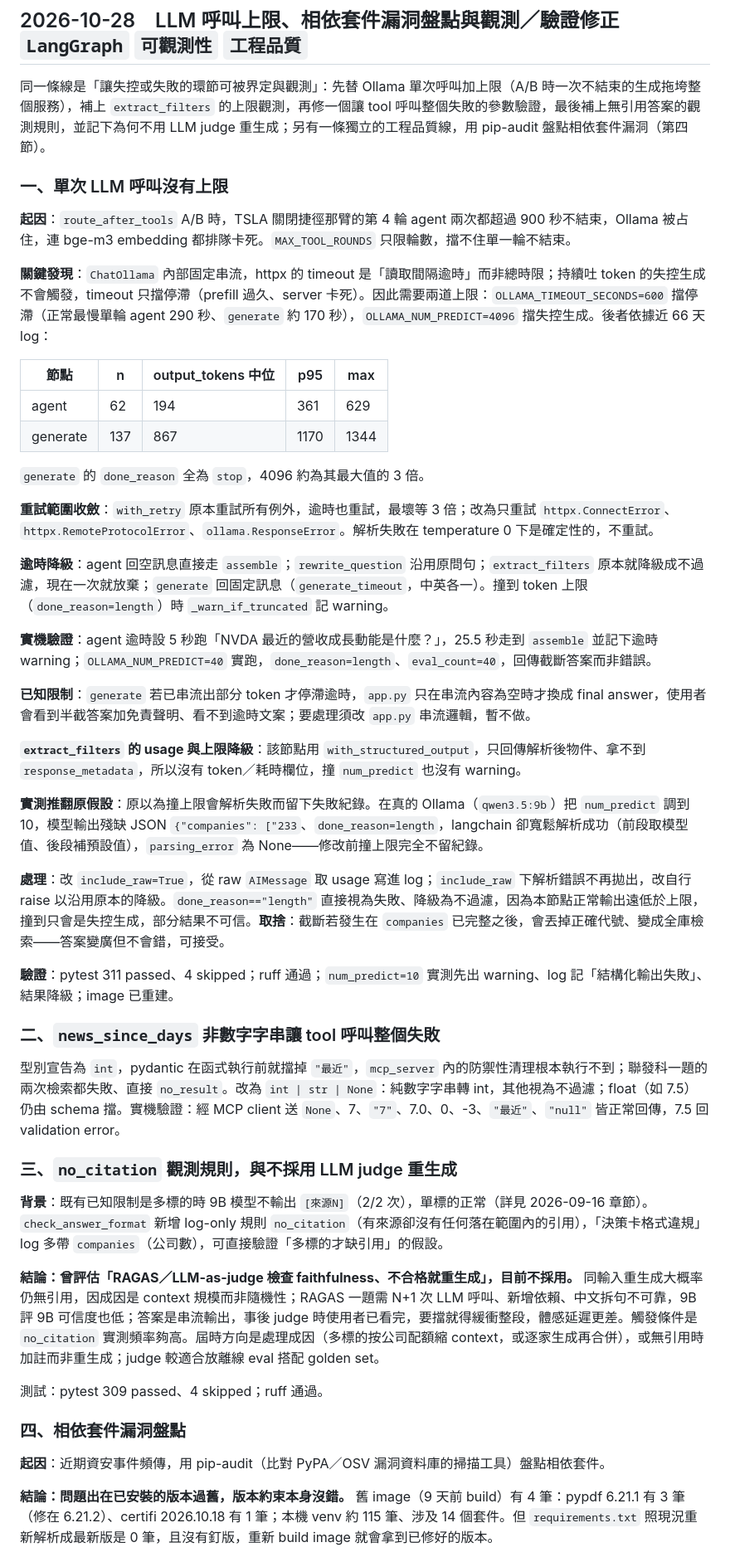
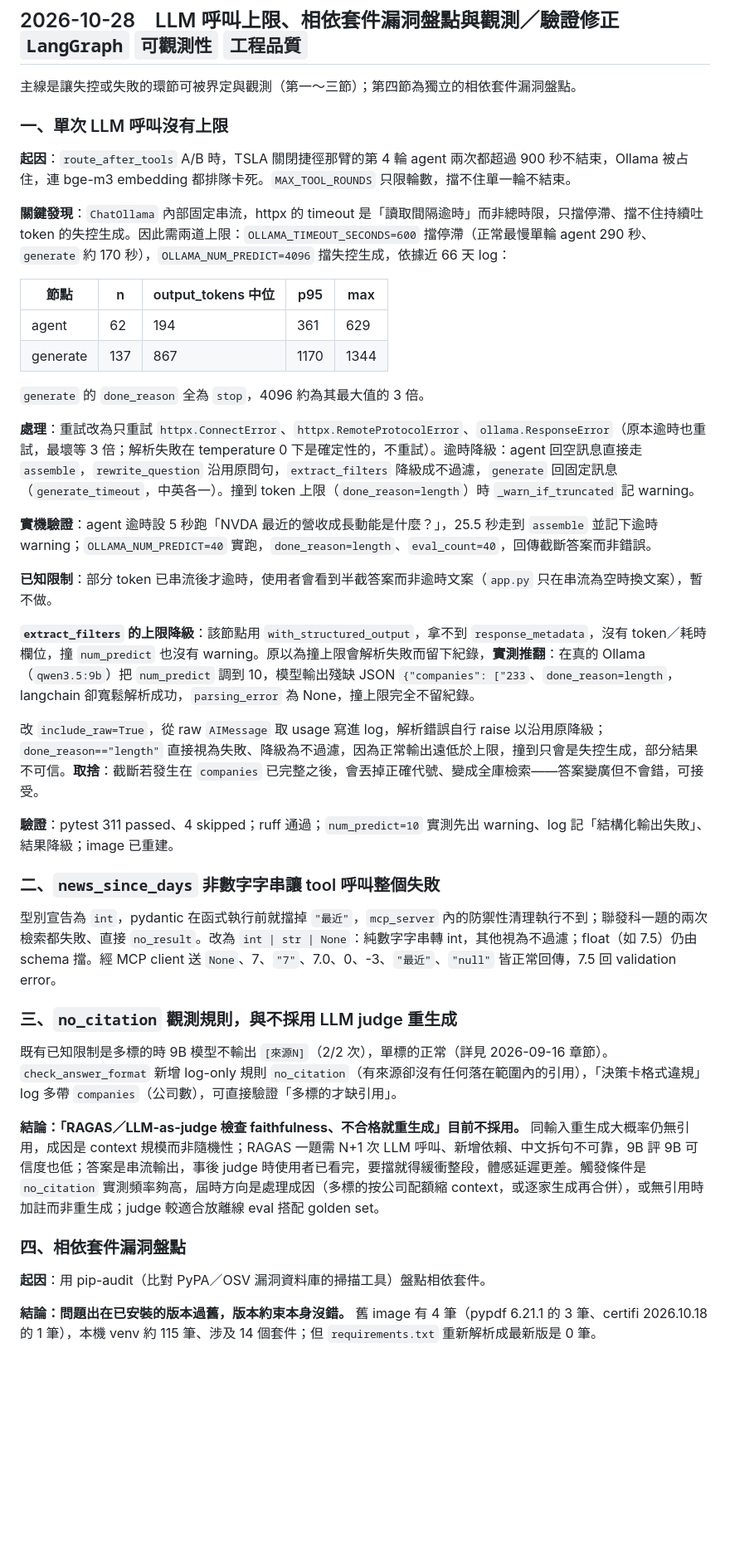
Before and after one commit to thelilywang/finance-ai-assistant, a Markdown page: docs/MAINTENANCE_LOG.md, the part around one of its changes. Shown at 83% size. Rendered like a GitHub page; blank space fills up the shorter version.

Commit message:
docs: trim 2026-10-28 maintenance log section

```diff
--- a/docs/MAINTENANCE_LOG.md
+++ b/docs/MAINTENANCE_LOG.md
@@ -672,13 +673,13 @@ EPS 題的答案混入不相關的 Penguin Solutions 財測，**根因**是檢
 
 ## 2026-10-28　LLM 呼叫上限、相依套件漏洞盤點與觀測／驗證修正　`LangGraph` `可觀測性` `工程品質`
 
-同一條線是「讓失控或失敗的環節可被界定與觀測」：先替 Ollama 單次呼叫加上限（A/B 時一次不結束的生成拖垮整個服務），補上 `extract_filters` 的上限觀測，再修一個讓 tool 呼叫整個失敗的參數驗證，最後補上無引用答案的觀測規則，並記下為何不用 LLM judge 重生成；另有一條獨立的工程品質線，用 pip-audit 盤點相依套件漏洞（第四節）。
+主線是讓失控或失敗的環節可被界定與觀測（第一～三節）；第四節為獨立的相依套件漏洞盤點。
 
 ### 一、單次 LLM 呼叫沒有上限
 
 **起因**：`route_after_tools` A/B 時，TSLA 關閉捷徑那臂的第 4 輪 agent 兩次都超過 900 秒不結束，Ollama 被占住，連 bge-m3 embedding 都排隊卡死。`MAX_TOOL_ROUNDS` 只限輪數，擋不住單一輪不結束。
 
-**關鍵發現**：`ChatOllama` 內部固定串流，httpx 的 timeout 是「讀取間隔逾時」而非總時限；持續吐 token 的失控生成不會觸發，timeout 只擋停滯（prefill 過久、server 卡死）。因此需要兩道上限：`OLLAMA_TIMEOUT_SECONDS=600` 擋停滯（正常最慢單輪 agent 290 秒、`generate` 約 170 秒），`OLLAMA_NUM_PREDICT=4096` 擋失控生成。後者依據近 66 天 log：
+**關鍵發現**：`ChatOllama` 內部固定串流，httpx 的 timeout 是「讀取間隔逾時」而非總時限，只擋停滯、擋不住持續吐 token 的失控生成。因此需兩道上限：`OLLAMA_TIMEOUT_SECONDS=600` 擋停滯（正常最慢單輪 agent 290 秒、`generate` 約 170 秒），`OLLAMA_NUM_PREDICT=4096` 擋失控生成，依據近 66 天 log：
 
 | 節點 | n | output_tokens 中位 | p95 | max |
 |---|---|---|---|---|
@@ -687,37 +688,31 @@ EPS 題的答案混入不相關的 Penguin Solutions 財測，**根因**是檢
 
 `generate` 的 `done_reason` 全為 `stop`，4096 約為其最大值的 3 倍。
 
-**重試範圍收斂**：`with_retry` 原本重試所有例外，逾時也重試，最壞等 3 倍；改為只重試 `httpx.ConnectError`、`httpx.RemoteProtocolError`、`ollama.ResponseError`。解析失敗在 temperature 0 下是確定性的，不重試。
-
-**逾時降級**：agent 回空訊息直接走 `assemble`；`rewrite_question` 沿用原問句；`extract_filters` 原本就降級成不過濾，現在一次就放棄；`generate` 回固定訊息（`generate_timeout`，中英各一）。撞到 token 上限（`done_reason=length`）時 `_warn_if_truncated` 記 warning。
+**處理**：重試改為只重試 `httpx.ConnectError`、`httpx.RemoteProtocolError`、`ollama.ResponseError`（原本逾時也重試，最壞等 3 倍；解析失敗在 temperature 0 下是確定性的，不重試）。逾時降級：agent 回空訊息直接走 `assemble`，`rewrite_question` 沿用原問句，`extract_filters` 降級成不過濾，`generate` 回固定訊息（`generate_timeout`，中英各一）。撞到 token 上限（`done_reason=length`）時 `_warn_if_truncated` 記 warning。
 
 **實機驗證**：agent 逾時設 5 秒跑「NVDA 最近的營收成長動能是什麼？」，25.5 秒走到 `assemble` 並記下逾時 warning；`OLLAMA_NUM_PREDICT=40` 實跑，`done_reason=length`、`eval_count=40`，回傳截斷答案而非錯誤。
 
-**已知限制**：`generate` 若已串流出部分 token 才停滯逾時，`app.py` 只在串流內容為空時才換成 final answer，使用者會看到半截答案加免責聲明、看不到逾時文案；要處理須改 `app.py` 串流邏輯，暫不做。
+**已知限制**：部分 token 已串流後才逾時，使用者會看到半截答案而非逾時文案（`app.py` 只在串流為空時換文案），暫不做。
 
-**`extract_filters` 的 usage 與上限降級**：該節點用 `with_structured_output`，只回傳解析後物件、拿不到 `response_metadata`，所以沒有 token／耗時欄位，撞 `num_predict` 也沒有 warning。
+**`extract_filters` 的上限降級**：該節點用 `with_structured_output`，拿不到 `response_metadata`，沒有 token／耗時欄位，撞 `num_predict` 也沒有 warning。原以為撞上限會解析失敗而留下紀錄，**實測推翻**：在真的 Ollama（`qwen3.5:9b`）把 `num_predict` 調到 10，模型輸出殘缺 JSON `{"companies": ["233`、`done_reason=length`，langchain 卻寬鬆解析成功，`parsing_error` 為 None，撞上限完全不留紀錄。
 
-**實測推翻原假設**：原以為撞上限會解析失敗而留下失敗紀錄。在真的 Ollama（`qwen3.5:9b`）把 `num_predict` 調到 10，模型輸出殘缺 JSON `{"companies": ["233`、`done_reason=length`，langchain 卻寬鬆解析成功（前段取模型值、後段補預設值），`parsing_error` 為 None——修改前撞上限完全不留紀錄。
-
-**處理**：改 `include_raw=True`，從 raw `AIMessage` 取 usage 寫進 log；`include_raw` 下解析錯誤不再拋出，改自行 raise 以沿用原本的降級。`done_reason=="length"` 直接視為失敗、降級為不過濾，因為本節點正常輸出遠低於上限，撞到只會是失控生成，部分結果不可信。**取捨**：截斷若發生在 `companies` 已完整之後，會丟掉正確代號、變成全庫檢索——答案變廣但不會錯，可接受。
+改 `include_raw=True`，從 raw `AIMessage` 取 usage 寫進 log，解析錯誤自行 raise 以沿用原降級；`done_reason=="length"` 直接視為失敗、降級為不過濾，因為正常輸出遠低於上限，撞到只會是失控生成，部分結果不可信。**取捨**：截斷若發生在 `companies` 已完整之後，會丟掉正確代號、變成全庫檢索——答案變廣但不會錯，可接受。
 
 **驗證**：pytest 311 passed、4 skipped；ruff 通過；`num_predict=10` 實測先出 warning、log 記「結構化輸出失敗」、結果降級；image 已重建。
 
 ### 二、`news_since_days` 非數字字串讓 tool 呼叫整個失敗
 
-型別宣告為 `int`，pydantic 在函式執行前就擋掉 `"最近"`，`mcp_server` 內的防禦性清理根本執行不到；聯發科一題的兩次檢索都失敗、直接 `no_result`。改為 `int | str | None`：純數字字串轉 int，其他視為不過濾；float（如 7.5）仍由 schema 擋。實機驗證：經 MCP client 送 `None`、7、`"7"`、7.0、0、-3、`"最近"`、`"null"` 皆正常回傳，7.5 回 validation error。
+型別宣告為 `int`，pydantic 在函式執行前就擋掉 `"最近"`，`mcp_server` 內的防禦性清理執行不到；聯發科一題的兩次檢索都失敗、直接 `no_result`。改為 `int | str | None`：純數字字串轉 int，其他視為不過濾；float（如 7.5）仍由 schema 擋。經 MCP client 送 `None`、7、`"7"`、7.0、0、-3、`"最近"`、`"null"` 皆正常回傳，7.5 回 validation error。
 
 ### 三、`no_citation` 觀測規則，與不採用 LLM judge 重生成
 
-**背景**：既有已知限制是多標的時 9B 模型不輸出 `[來源N]`（2/2 次），單標的正常（詳見 2026-09-16 章節）。`check_answer_format` 新增 log-only 規則 `no_citation`（有來源卻沒有任何落在範圍內的引用），「決策卡格式違規」log 多帶 `companies`（公司數），可直接驗證「多標的才缺引用」的假設。
+既有已知限制是多標的時 9B 模型不輸出 `[來源N]`（2/2 次），單標的正常（詳見 2026-09-16 章節）。`check_answer_format` 新增 log-only 規則 `no_citation`（有來源卻沒有任何落在範圍內的引用），「決策卡格式違規」log 多帶 `companies`（公司數），可直接驗證「多標的才缺引用」。
 
-**結論：曾評估「RAGAS／LLM-as-judge 檢查 faithfulness、不合格就重生成」，目前不採用。** 同輸入重生成大概率仍無引用，因成因是 context 規模而非隨機性；RAGAS 一題需 N+1 次 LLM 呼叫、新增依賴、中文拆句不可靠，9B 評 9B 可信度也低；答案是串流輸出，事後 judge 時使用者已看完，要擋就得緩衝整段，體感延遲更差。觸發條件是 `no_citation` 實測頻率夠高。屆時方向是處理成因（多標的按公司配額縮 context，或逐家生成再合併），或無引用時加註而非重生成；judge 較適合放離線 eval 搭配 golden set。
-
-測試：pytest 309 passed、4 skipped；ruff 通過。
+**結論：「RAGAS／LLM-as-judge 檢查 faithfulness、不合格就重生成」目前不採用。** 同輸入重生成大概率仍無引用，成因是 context 規模而非隨機性；RAGAS 一題需 N+1 次 LLM 呼叫、新增依賴、中文拆句不可靠，9B 評 9B 可信度也低；答案是串流輸出，事後 judge 時使用者已看完，要擋就得緩衝整段，體感延遲更差。觸發條件是 `no_citation` 實測頻率夠高，屆時方向是處理成因（多標的按公司配額縮 context，或逐家生成再合併），或無引用時加註而非重生成；judge 較適合放離線 eval 搭配 golden set。
 
 ### 四、相依套件漏洞盤點
 
-**起因**：近期資安事件頻傳，用 pip-audit（比對 PyPA／OSV 漏洞資料庫的掃描工具）盤點相依套件。
+**起因**：用 pip-audit（比對 PyPA／OSV 漏洞資料庫的掃描工具）盤點相依套件。
 
-**結論：問題出在已安裝的版本過舊，版本約束本身沒錯。** 舊 image（9 天前 build）有 4 筆：pypdf 6.21.1 有 3 筆（修在 6.21.2）、certifi 2026.10.18 有 1 筆；本機 venv 約 115 筆、涉及 14 個套件。但 `requirements.txt` 照現況重新解析成最新版是 0 筆，且沒有釘版，重新 build image 就會拿到已修好的版本。
+**結論：問題出在已安裝的版本過舊，版本約束本身沒錯。** 舊 image 有 4 筆（pypdf 6.21.1 的 3 筆、certifi 2026.10.18 的 1 筆），本機 venv 約 115 筆、涉及 14 個套件；但 `requirements.txt` 重新解析成最新版是 0 筆。
 
```
Also changed, not shown: other parts of docs/MAINTENANCE_LOG.md (+7 -4 lines).
